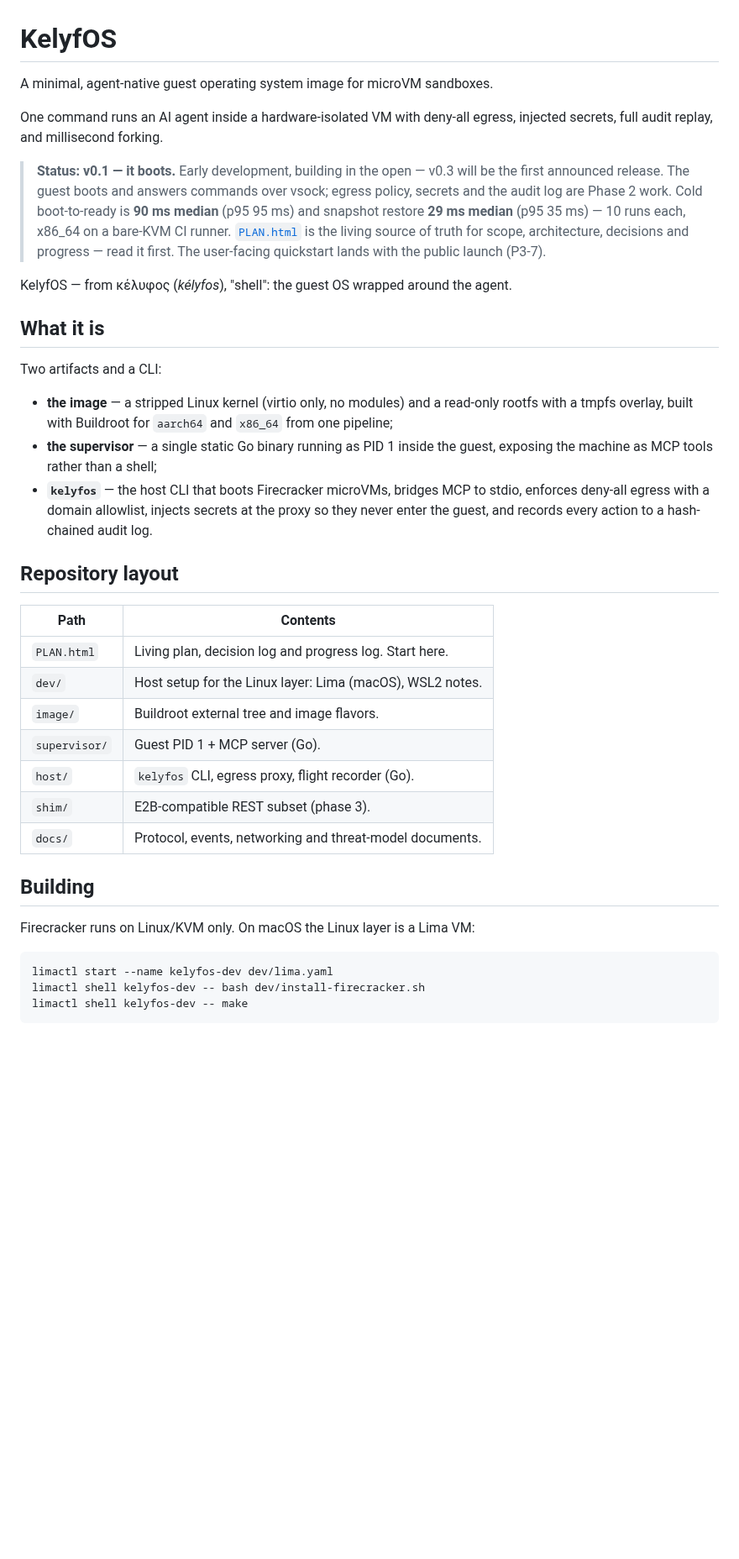
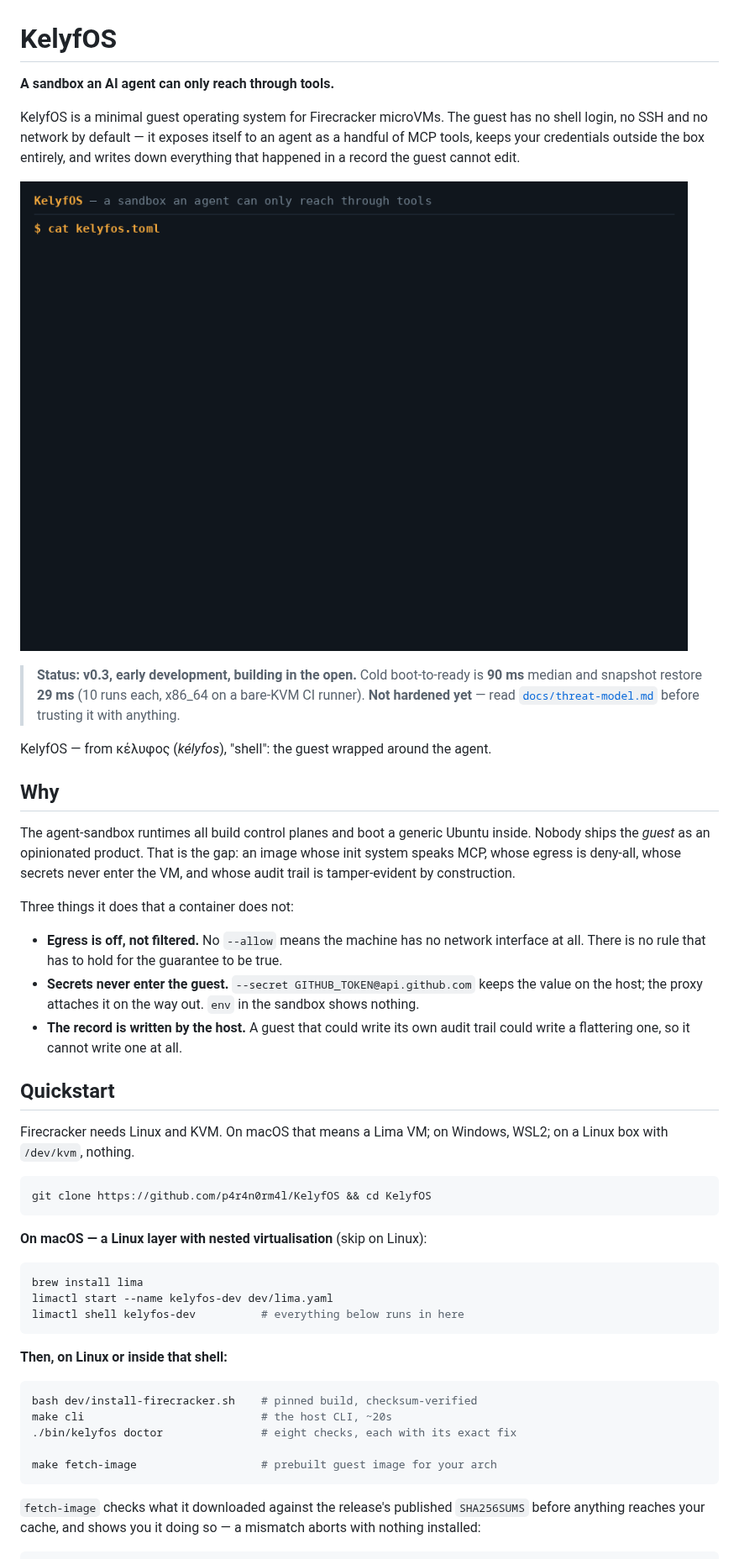
Before and after one commit to ikapa-dev/kelyfos, a Markdown page: README.md, the part around one of its changes. Shown at 84% size. Drawn GitHub-style; pictures changed too: docs/media/demo.gif (added); blank space fills up the shorter version.

````diff
--- a/README.md
+++ b/README.md
@@ -1,53 +1,69 @@
 # KelyfOS
 
-A minimal, agent-native guest operating system image for microVM sandboxes.
+**A sandbox an AI agent can only reach through tools.**
 
-One command runs an AI agent inside a hardware-isolated VM with deny-all egress,
-injected secrets, full audit replay, and millisecond forking.
+KelyfOS is a minimal guest operating system for Firecracker microVMs. The guest
+has no shell login, no SSH and no network by default — it exposes itself to an
+agent as a handful of MCP tools, keeps your credentials outside the box
+entirely, and writes down everything that happened in a record the guest cannot
+edit.
 
-> **Status: v0.1 — it boots.** Early development, building in the open — v0.3
-> will be the first announced release. The guest boots and answers commands over
-> vsock; egress policy, secrets and the audit log are Phase 2 work.
-> Cold boot-to-ready is **90 ms median** (p95 95 ms) and snapshot restore
-> **29 ms median** (p95 35 ms) — 10 runs each, x86_64 on a bare-KVM CI runner.
-> [`PLAN.html`](PLAN.html) is the living source of truth for scope, architecture,
-> decisions and progress — read it first. The user-facing quickstart lands with
-> the public launch (P3-7).
+![KelyfOS in a terminal](docs/media/demo.gif)
 
-KelyfOS — from κέλυφος (*kélyfos*), "shell": the guest OS wrapped around the agent.
+> **Status: v0.3, early development, building in the open.** Cold boot-to-ready
+> is **90 ms** median and snapshot restore **29 ms** (10 runs each, x86_64 on a
+> bare-KVM CI runner). **Not hardened yet** — read
+> [`docs/threat-model.md`](docs/threat-model.md) before trusting it with
+> anything.
 
-## What it is
+KelyfOS — from κέλυφος (*kélyfos*), "shell": the guest wrapped around the agent.
 
-Two artifacts and a CLI:
+## Why
 
-- **the image** — a stripped Linux kernel (virtio only, no modules) and a
-  read-only rootfs with a tmpfs overlay, built with Buildroot for `aarch64` and
-  `x86_64` from one pipeline;
-- **the supervisor** — a single static Go binary running as PID 1 inside the
-  guest, exposing the machine as MCP tools rather than a shell;
-- **`kelyfos`** — the host CLI that boots Firecracker microVMs, bridges MCP to
-  stdio, enforces deny-all egress with a domain allowlist, injects secrets at the
-  proxy so they never enter the guest, and records every action to a
-  hash-chained audit log.
+The agent-sandbox runtimes all build control planes and boot a generic
+Ubuntu inside. Nobody ships the *guest* as an opinionated product. That is the
+gap: an image whose init system speaks MCP, whose egress is deny-all, whose
+secrets never enter the VM, and whose audit trail is tamper-evident by
+construction.
 
-## Repository layout
+Three things it does that a container does not:
 
-| Path | Contents |
-| --- | --- |
-| `PLAN.html` | Living plan, decision log and progress log. Start here. |
-| `dev/` | Host setup for the Linux layer: Lima (macOS), WSL2 notes. |
-| `image/` | Buildroot external tree and image flavors. |
-| `supervisor/` | Guest PID 1 + MCP server (Go). |
-| `host/` | `kelyfos` CLI, egress proxy, flight recorder (Go). |
-| `shim/` | E2B-compatible REST subset (phase 3). |
-| `docs/` | Protocol, events, networking and threat-model documents. |
+- **Egress is off, not filtered.** No `--allow` means the machine has no network
+  interface at all. There is no rule that has to hold for the guarantee to be true.
+- **Secrets never enter the guest.** `--secret GITHUB_TOKEN@api.github.com` keeps
+  the value on the host; the proxy attaches it on the way out. `env` in the
+  sandbox shows nothing.
+- **The record is written by the host.** A guest that could write its own audit
+  trail could write a flattering one, so it cannot write one at all.
 
-## Building
+## Quickstart
 
-Firecracker runs on Linux/KVM only. On macOS the Linux layer is a Lima VM:
+Firecracker needs Linux and KVM. On macOS that means a Lima VM; on Windows,
+WSL2; on a Linux box with `/dev/kvm`, nothing.
 
 ```sh
+git clone https://github.com/p4r4n0rm4l/KelyfOS && cd KelyfOS
+```
+
+**On macOS — a Linux layer with nested virtualisation** (skip on Linux):
+
+```sh
+brew install lima
 limactl start --name kelyfos-dev dev/lima.yaml
-limactl shell kelyfos-dev -- bash dev/install-firecracker.sh
-limactl shell kelyfos-dev -- make
+limactl shell kelyfos-dev          # everything below runs in here
 ```
+
+**Then, on Linux or inside that shell:**
+
+```sh
+bash dev/install-firecracker.sh    # pinned build, checksum-verified
+make cli                           # the host CLI, ~20s
+./bin/kelyfos doctor               # eight checks, each with its exact fix
+
+make fetch-image                   # prebuilt guest image for your arch
+```
+
+`fetch-image` checks what it downloaded against the release's published
+`SHA256SUMS` before anything reaches your cache, and shows you it doing so — a
+mismatch aborts with nothing installed:
+
````
Also changed, not shown: other parts of README.md (+107 -33 lines), docs/launch/hn-post.md (added, +88 -0 lines), 9 other files.
